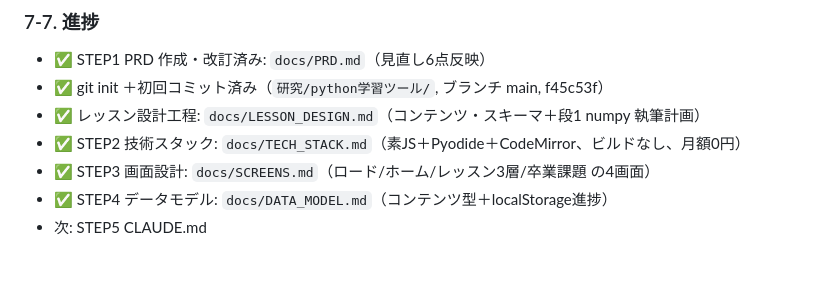
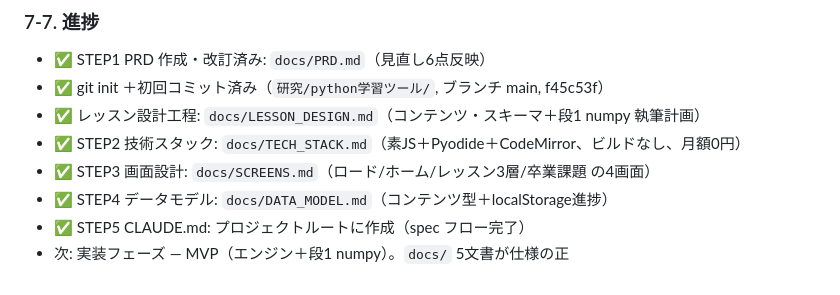
Before and after one commit to kitatsuginaiki-cpu/python-learning-tool, a Markdown page: Python学習ツール_構想メモ.md, the part around the change. Rendered like a GitHub page.

```diff
--- a/Python学習ツール_構想メモ.md
+++ b/Python学習ツール_構想メモ.md
@@ -136,4 +136,5 @@ PRD は `研究/python学習ツール/docs/PRD.md`。spec 構造は `研究/prom
 - ✅ STEP2 技術スタック: `docs/TECH_STACK.md`（素JS＋Pyodide＋CodeMirror、ビルドなし、月額0円）
 - ✅ STEP3 画面設計: `docs/SCREENS.md`（ロード/ホーム/レッスン3層/卒業課題 の4画面）
 - ✅ STEP4 データモデル: `docs/DATA_MODEL.md`（コンテンツ型＋localStorage進捗）
-- 次: STEP5 CLAUDE.md
+- ✅ STEP5 CLAUDE.md: プロジェクトルートに作成（spec フロー完了）
+- 次: 実装フェーズ — MVP（エンジン＋段1 numpy）。`docs/` 5文書が仕様の正
```
Also changed, not shown: CLAUDE.md (added, +74 -0 lines).
